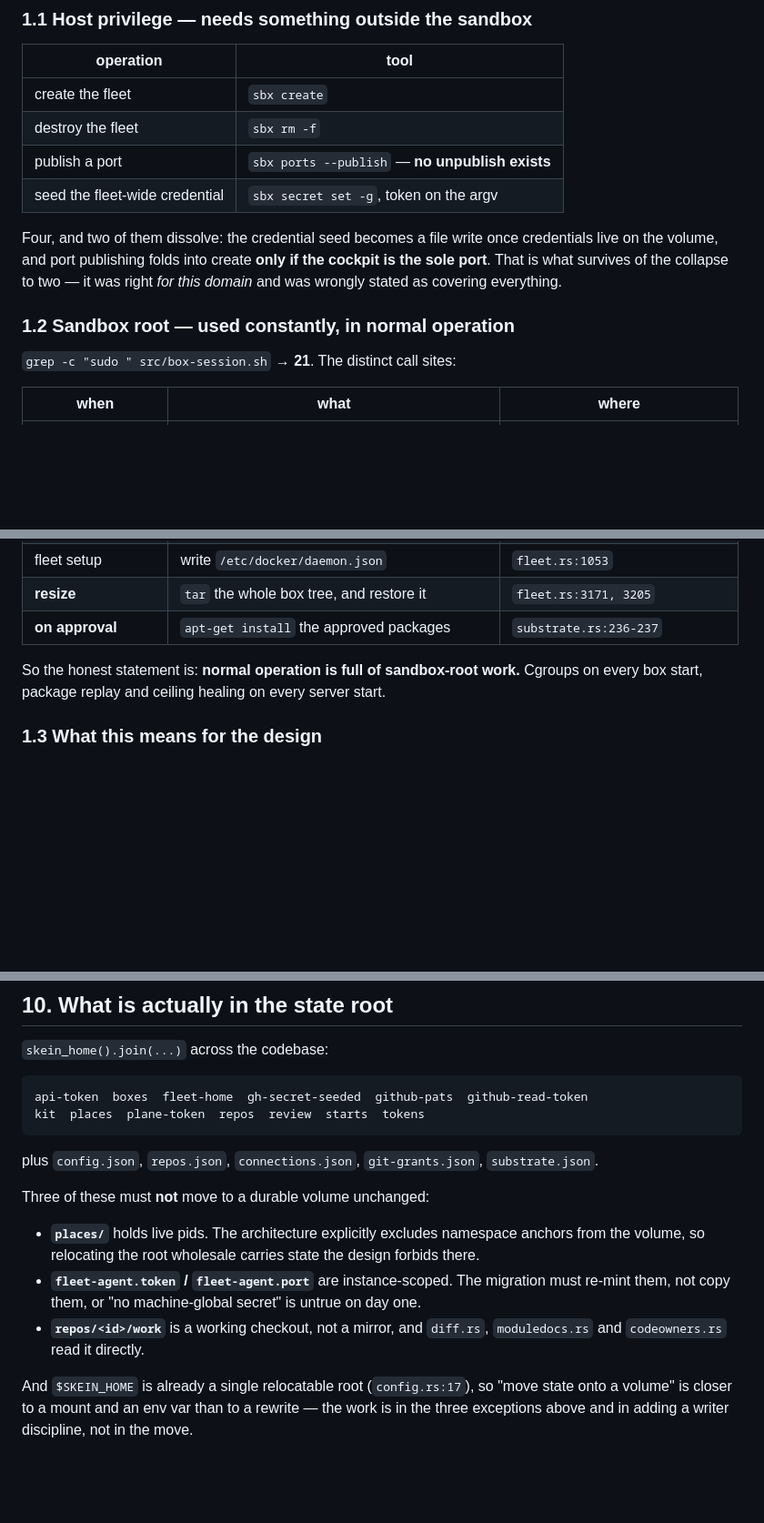
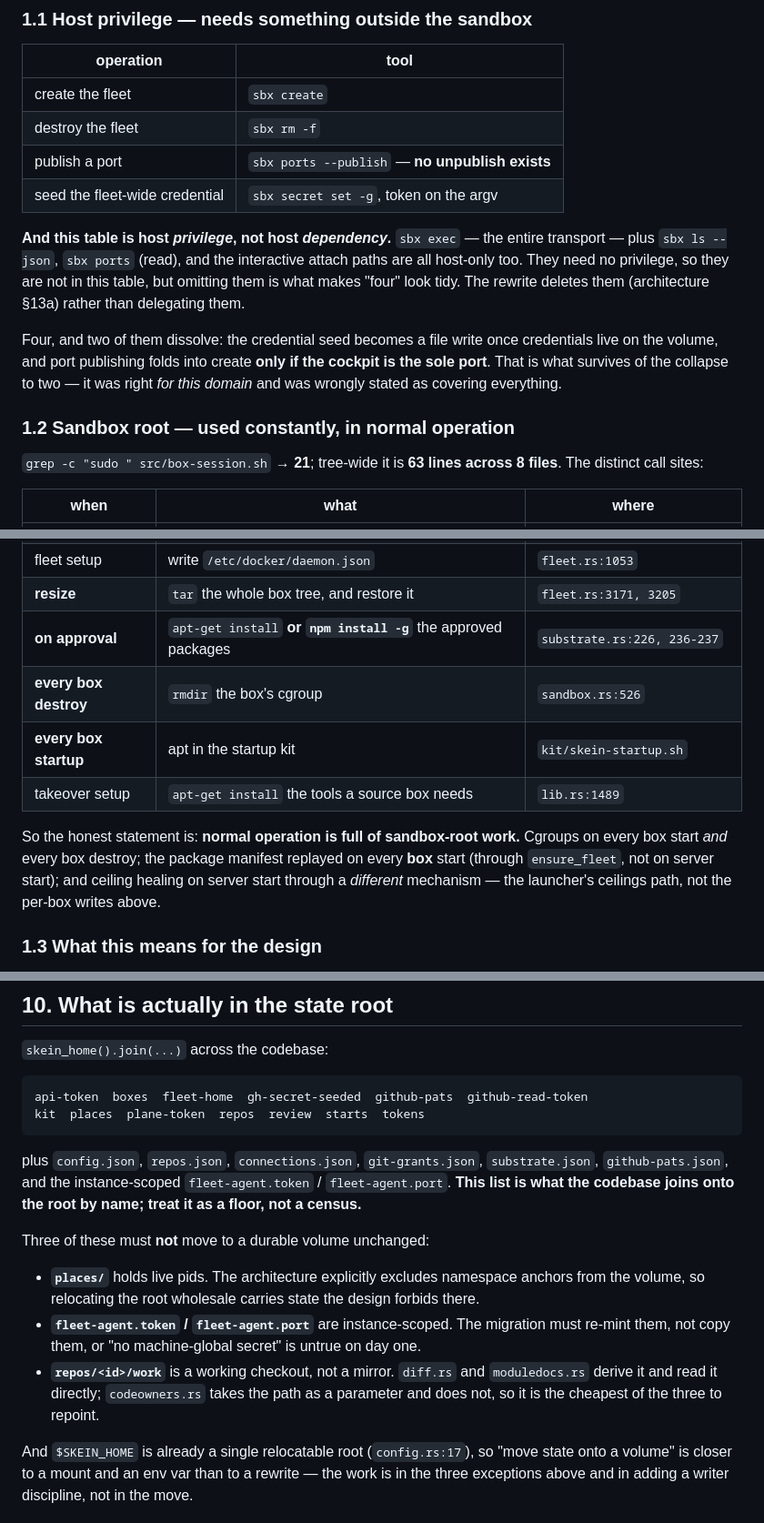
Before and after one commit to prateekreddy/skein, a Markdown page: docs/inventory.md, 3 parts joined by grey strips. Shown at 91% size. Drawn GitHub-style; blank space fills up the shorter version.

Commit message:
docs(inventory): counting test fixtures as writers, and other inflations
The write-count table counted test fixtures. signals.rs and diff.rs have
zero production writes — every hit was a test — so the ranking was
inflated about fourfold and gitgate actually outranks fleet. The argument
holds; counting fixtures as writers is exactly the class of error this
document exists to stop.

The host table was privilege, not dependency, and omitting sbx exec is
what made "four" look tidy. Named, with the note that the rewrite deletes
those rather than delegating them.

Four more sandbox-root call sites, including cgroup teardown on every box
destroy and npm as a second package installer. And the cadence was wrong:
the manifest replays on every box start, while ceiling healing on server
start goes through a different mechanism entirely.

The resize quote was scoped too widely — bundle-and-patches was abandoned
for resize, and the line above calls it the right shape for a migration.

````diff
--- a/docs/inventory.md
+++ b/docs/inventory.md
@@ -24,6 +24,11 @@ counted.
 | publish a port | `sbx ports --publish` — **no unpublish exists** |
 | seed the fleet-wide credential | `sbx secret set -g`, token on the argv |
 
+**And this table is host *privilege*, not host *dependency*.** `sbx exec` — the entire transport —
+plus `sbx ls --json`, `sbx ports` (read), and the interactive attach paths are all host-only too. They
+need no privilege, so they are not in this table, but omitting them is what makes "four" look tidy.
+The rewrite deletes them (architecture §13a) rather than delegating them.
+
 Four, and two of them dissolve: the credential seed becomes a file write once credentials live on the
 volume, and port publishing folds into create **only if the cockpit is the sole port**. That is what
 survives of the collapse to two — it was right *for this domain* and was wrongly stated as covering
@@ -31,7 +36,8 @@ everything.
 
 ### 1.2 Sandbox root — used constantly, in normal operation
 
-`grep -c "sudo " src/box-session.sh` → **21**. The distinct call sites:
+`grep -c "sudo " src/box-session.sh` → **21**; tree-wide it is **63 lines across 8 files**. The
+distinct call sites:
 
 | when | what | where |
 |---|---|---|
@@ -43,10 +49,15 @@ everything.
 | **every server start** | create and chown the fleet root | `fleet.rs:1876` |
 | fleet setup | write `/etc/docker/daemon.json` | `fleet.rs:1053` |
 | **resize** | `tar` the whole box tree, and restore it | `fleet.rs:3171, 3205` |
-| **on approval** | `apt-get install` the approved packages | `substrate.rs:236-237` |
+| **on approval** | `apt-get install` **or `npm install -g`** the approved packages | `substrate.rs:226, 236-237` |
+| **every box destroy** | `rmdir` the box's cgroup | `sandbox.rs:526` |
+| **every box startup** | apt in the startup kit | `kit/skein-startup.sh` |
+| takeover setup | `apt-get install` the tools a source box needs | `lib.rs:1489` |
 
 So the honest statement is: **normal operation is full of sandbox-root work.** Cgroups on every box
-start, package replay and ceiling healing on every server start.
+start *and* every box destroy; the package manifest replayed on every **box** start (through
+`ensure_fleet`, not on server start); and ceiling healing on server start through a *different*
+mechanism — the launcher's ceilings path, not the per-box writes above.
 
 ### 1.3 What this means for the design
 
@@ -225,7 +242,9 @@ api-token  boxes  fleet-home  gh-secret-seeded  github-pats  github-read-token
 kit  places  plane-token  repos  review  starts  tokens
 ```
 
-plus `config.json`, `repos.json`, `connections.json`, `git-grants.json`, `substrate.json`.
+plus `config.json`, `repos.json`, `connections.json`, `git-grants.json`, `substrate.json`,
+`github-pats.json`, and the instance-scoped `fleet-agent.token` / `fleet-agent.port`. **This list is
+what the codebase joins onto the root by name; treat it as a floor, not a census.**
 
 Three of these must **not** move to a durable volume unchanged:
 
@@ -233,8 +252,9 @@ Three of these must **not** move to a durable volume unchanged:
   volume, so relocating the root wholesale carries state the design forbids there.
 - **`fleet-agent.token` / `fleet-agent.port`** are instance-scoped. The migration must re-mint them,
   not copy them, or "no machine-global secret" is untrue on day one.
-- **`repos/<id>/work`** is a working checkout, not a mirror, and `diff.rs`, `moduledocs.rs` and
-  `codeowners.rs` read it directly.
+- **`repos/<id>/work`** is a working checkout, not a mirror. `diff.rs` and `moduledocs.rs` derive it
+  and read it directly; `codeowners.rs` takes the path as a parameter and does not, so it is the
+  cheapest of the three to repoint.
 
 And `$SKEIN_HOME` is already a single relocatable root (`config.rs:17`), so "move state onto a
 volume" is closer to a mount and an env var than to a rewrite — the work is in the three exceptions
````
Also changed, not shown: other parts of docs/inventory.md (+7 -1 lines).
